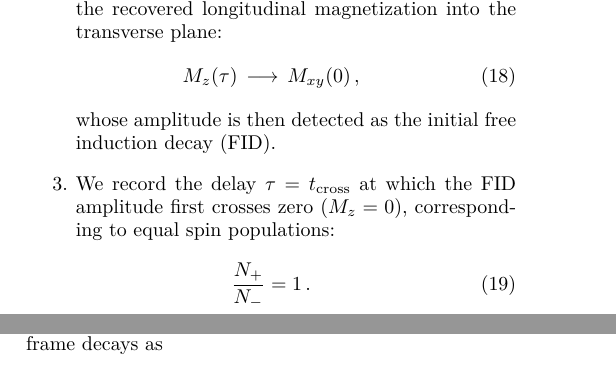
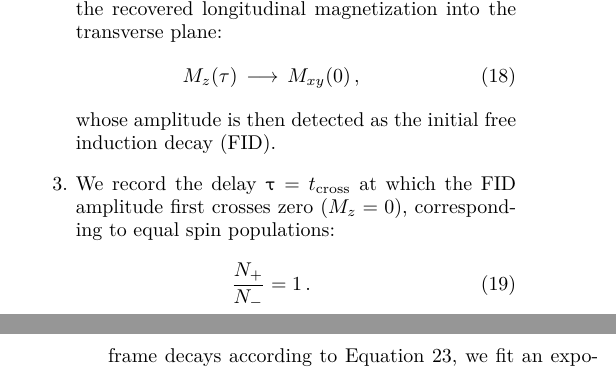
Before and after one commit to ahmedali6395/exp_modern_phys_388, a LaTeX paper (nmr/final_report/report.tex): two parts of the columns of pages 4 and 5 of 9 before the commit and two parts of the columns of pages 4 and 6 of 9 after it, joined at a grey line, cut so that both start at the same text. Compiled offline with pdfLaTeX.

Commit message:
some minor changes

```diff
--- a/nmr/final_report/report.tex
+++ b/nmr/final_report/report.tex
@@ -444,7 +444,7 @@ To determine the spin-lattice relaxation time $T_1$ for all three samples, we em
             M_z(\tau)\,\longrightarrow\,M_{xy}(0)\,,
         \end{equation}
         whose amplitude is then detected as the initial free induction decay (FID).
-    \item We record the delay $\tau = t_{\mathrm{cross}}$ at which the FID amplitude first crosses zero ($M_z=0$), corresponding to equal spin populations:
+    \item We record the delay $\taucode = t_{\mathrm{cross}}$ at which the FID amplitude first crosses zero ($M_z=0$), corresponding to equal spin populations:
         \begin{equation}
             \frac{N_{+}}{N_{-}} = 1\,.
         \end{equation}
@@ -542,5 +542,4 @@ Why does this look different from the actual data we observe later on? In practi
 
 We will now create the Carr-Purcell sequence with each sample. Starting from thermal equilibrium, we apply a $\pi/2$ pulse followed by $N$ equally spaced $\pi$ pulses (the echo spacing is $2\taucode$). For mineral oil, glycerin, and deionized water we performed echo trains with $N\approx\{10,20,50\}$ (oil), $N\approx\{20,30,50\}$ (glycerin), and $N\approx\{100\}$ (water), using various $\taucode$ values chosen to maintain sufficient echo amplitude while minimizing diffusion effects.
 
-Because the transverse magnetization in the rotating frame decays as
 
@@ -548,3 +547,4 @@ Because the transverse magnetization in the rotating frame decays as
     M_{xy}(t) = M_0 \exp\bigl(-t/T_2\bigr)\,,
 \end{equation}
 
+Because the transverse magnetization in the rotating frame decays according to Equation \ref{eqn:decay-transverse}, we fit an exponential envelope to each echo train to extract $T_2$. (See Appendix A for the full-scale Carr-Purcell plots, Figs.\ \ref{fig:purcell/mineral_oil}-\ref{fig:purcell/water}.) The individual fits are summarized in Table \ref{tab:relaxation-all}. To visualize the overall reproducibility, we then compute the mean and standard deviation of all $T_2$ values for each compound (Table \ref{tab:t2-stats}).
```
Also changed, not shown: nmr/final_report/report.pdf, nmr/final_report/report.tex (5 more changed lines).
